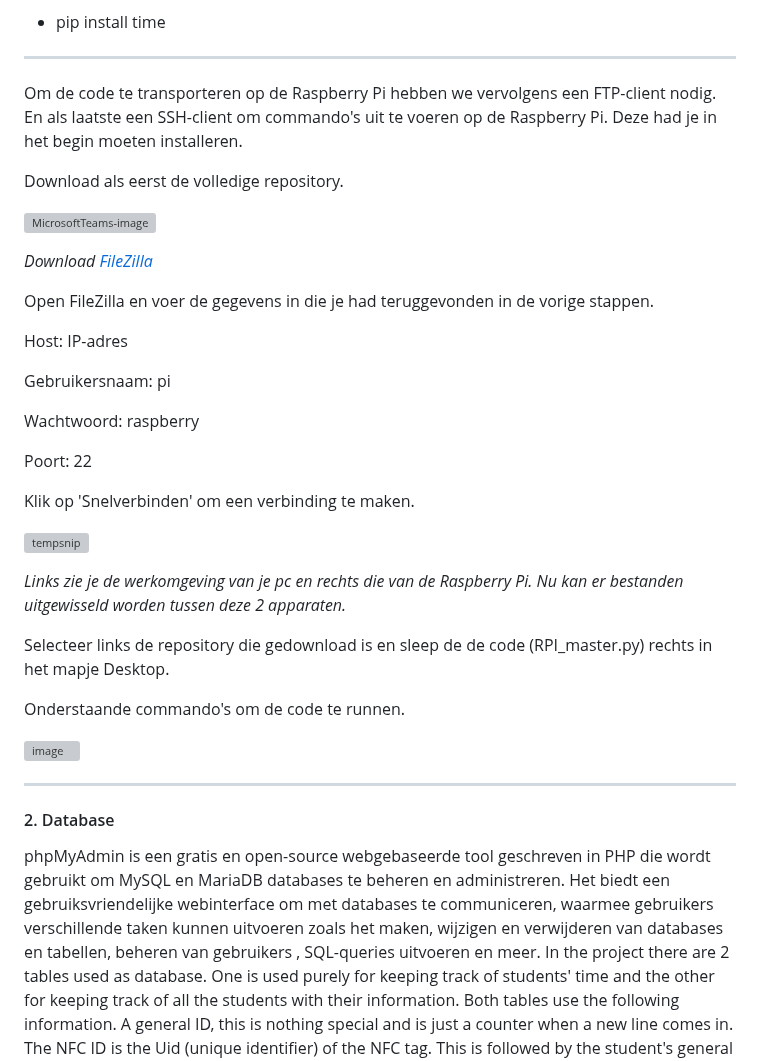
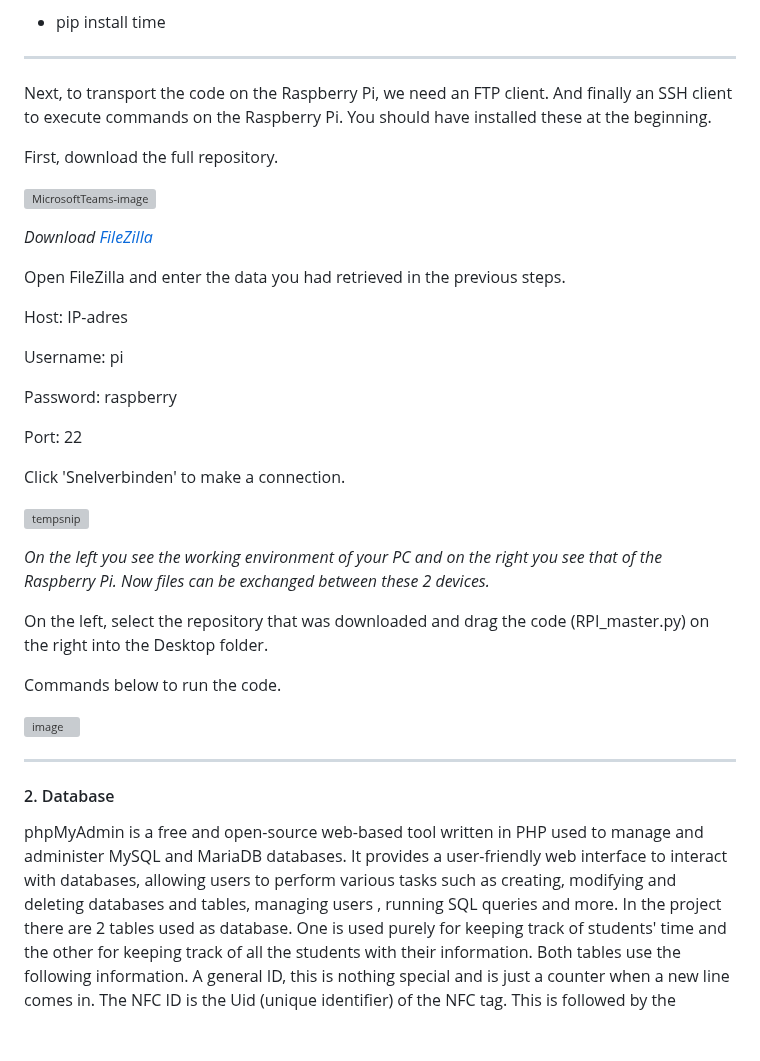
Before and after one commit to Emre-Dag/Tijdsregistratiesysteem, a Markdown page: README.md, the part around the change. Drawn GitHub-style; blank space fills up the shorter version; grey boxes are pictures that could not be loaded.

```diff
--- a/README.md
+++ b/README.md
@@ -98,34 +98,34 @@ Copy and paste (right mouse button) into the Putty terminal to install the follo
 
 ---
 
-Om de code te transporteren op de Raspberry Pi hebben we vervolgens een FTP-client nodig. En als laatste een SSH-client om commando's uit te voeren op de Raspberry Pi. Deze had je in het begin moeten installeren.
+Next, to transport the code on the Raspberry Pi, we need an FTP client. And finally an SSH client to execute commands on the Raspberry Pi. You should have installed these at the beginning.
 
-Download als eerst de volledige repository.
+First, download the full repository.
 
 ![MicrosoftTeams-image](https://user-images.githubusercontent.com/79916493/212497655-c7b27233-16d1-4b0e-8a11-f27185eb76c0.png)
 
 
 *Download [FileZilla](https://filezilla-project.org/download.php?type=client)*
 
-Open FileZilla en voer de gegevens in die je had teruggevonden in de vorige stappen.
+Open FileZilla and enter the data you had retrieved in the previous steps.
 
 Host: IP-adres
 
-Gebruikersnaam: pi
+Username: pi
 
-Wachtwoord: raspberry
+Password: raspberry
 
-Poort: 22
+Port: 22
 
-Klik op 'Snelverbinden' om een verbinding te maken.
+Click 'Snelverbinden' to make a connection.
 
 ![tempsnip](https://user-images.githubusercontent.com/79916493/212497405-83cdc9a2-b6ce-4aa9-ba75-92b23529c712.png)
 
-*Links zie je de werkomgeving van je pc en rechts die van de Raspberry Pi. Nu kan er bestanden uitgewisseld worden tussen deze 2 apparaten.*
+*On the left you see the working environment of your PC and on the right you see that of the Raspberry Pi. Now files can be exchanged between these 2 devices.*
 
-Selecteer links de repository die gedownload is en sleep de de code (RPI_master.py) rechts in het mapje Desktop.
+On the left, select the repository that was downloaded and drag the code (RPI_master.py) on the right into the Desktop folder.
 
-Onderstaande commando's om de code te runnen.
+Commands below to run the code.
 
 ![image](https://user-images.githubusercontent.com/79916493/212497788-cd8056ea-5394-46ce-8456-73bfa622d8ff.png)
 
@@ -133,7 +133,7 @@ Onderstaande commando's om de code te runnen.
 ---
 
 #### 2. Database <a name="2"></a>
-phpMyAdmin is een gratis en open-source webgebaseerde tool geschreven in PHP die wordt gebruikt om MySQL en MariaDB databases te beheren en administreren. Het biedt een gebruiksvriendelijke webinterface om met databases te communiceren, waarmee gebruikers verschillende taken kunnen uitvoeren zoals het maken, wijzigen en verwijderen van databases en tabellen, beheren van gebruikers , SQL-queries uitvoeren en meer.
+phpMyAdmin is a free and open-source web-based tool written in PHP used to manage and administer MySQL and MariaDB databases. It provides a user-friendly web interface to interact with databases, allowing users to perform various tasks such as creating, modifying and deleting databases and tables, managing users , running SQL queries and more.
 In the project there are 2 tables used as database. One is used purely for keeping track of students' time and the other for keeping track of all the students with their information.
 Both tables use the following information. A general ID, this is nothing special and is just a counter when a new line comes in. The NFC ID is the Uid (unique identifier) of the NFC tag. This is followed by the student's general information such as first name, last name and the class the student is in. Only in the database that keeps track of students' time records is also a column with the time + date attached.
 
```
